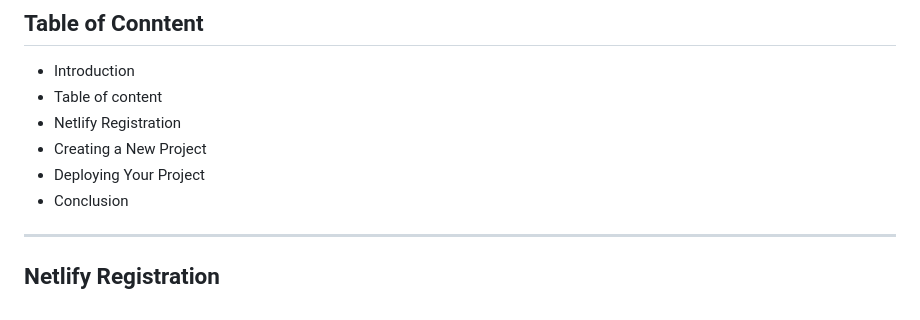
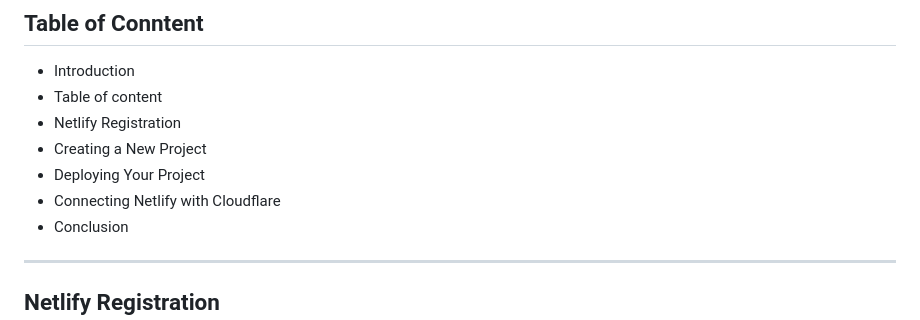
Before and after one commit to revou-fsse-3/module-2-Gustitreshana, a Markdown page: Week-3-4/README.md, the part around the change. Rendered like a GitHub page.

Commit message:
add Connecting Netlify with Cloudflare to Table of Content

```diff
--- a/Week-3-4/README.md
+++ b/Week-3-4/README.md
@@ -14,6 +14,7 @@ This tutorial guides you through the process on registering on Netlify an the st
 - Netlify Registration
 - Creating a New Project
 - Deploying Your Project
+- Connecting Netlify with Cloudflare
 - Conclusion
 
 ---
```
